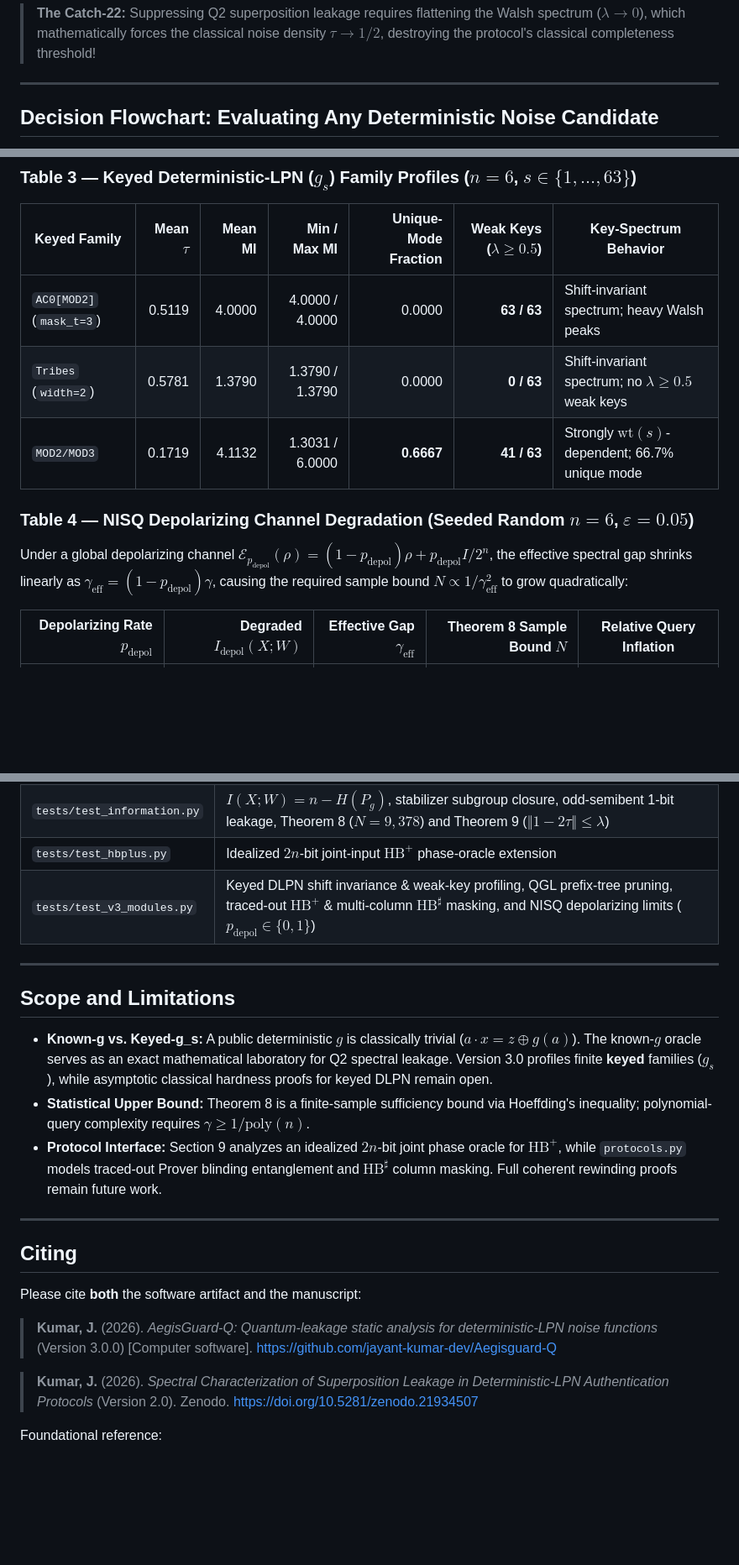
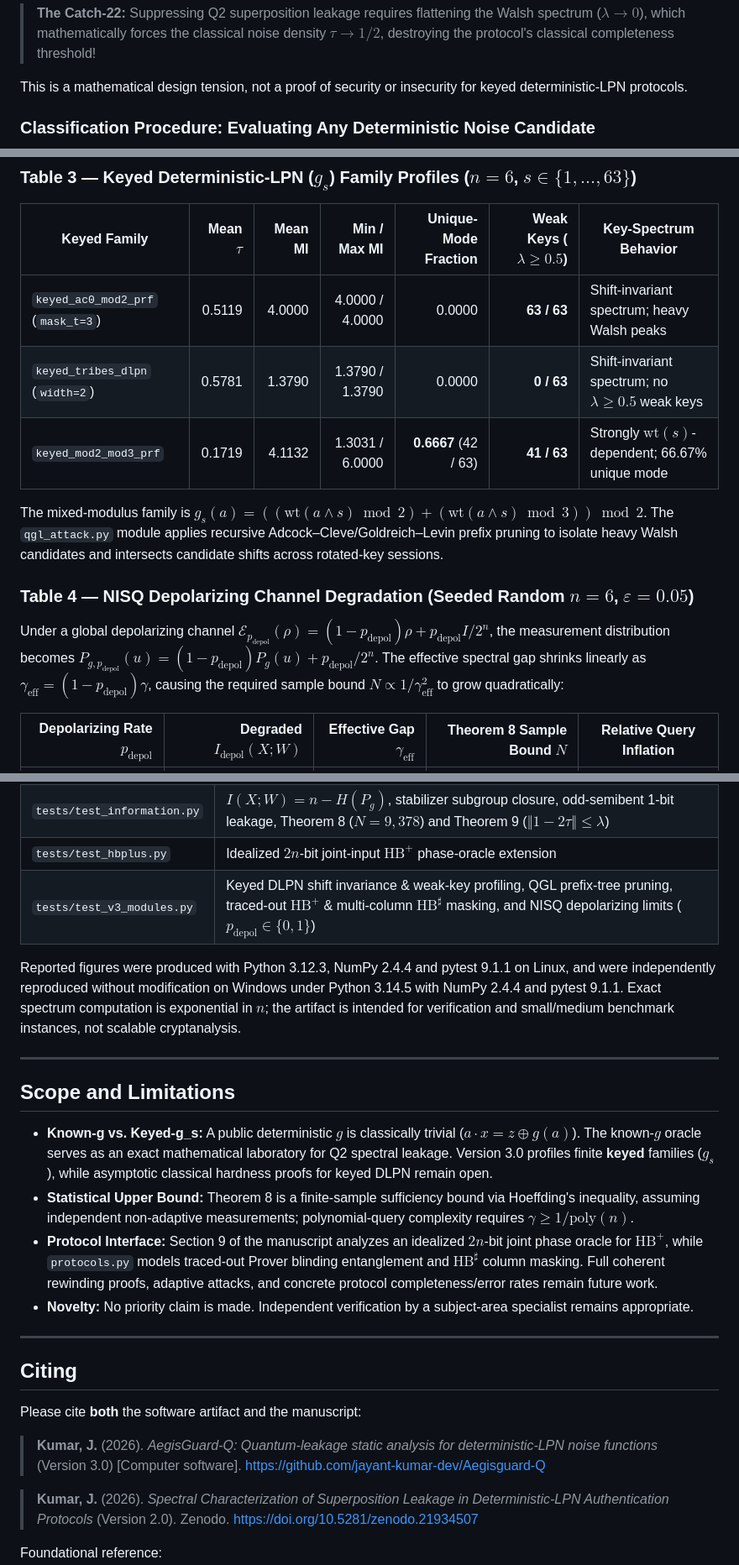
Before and after one commit to jayant-kumar-dev/Aegisguard-Q, a Markdown page: README.md, 3 parts joined by grey strips. Shown at 84% size. GitHub-like rendering; blank space fills up the shorter version.

Commit message:
Revise README for clarity and new section
Updated README to clarify test badge link and added summary of theoretical results section.

````diff
--- a/README.md
+++ b/README.md
@@ -75,9 +95,9 @@ Classical Noise Rate τ = wt(g)/2^n
 
 > **The Catch-22:** Suppressing Q2 superposition leakage requires flattening the Walsh spectrum ($\lambda \to 0$), which mathematically forces the classical noise density $\tau \to 1/2$, destroying the protocol's classical completeness threshold!
 
----
+This is a mathematical design tension, not a proof of security or insecurity for keyed deterministic-LPN protocols.
 
-## Decision Flowchart: Evaluating Any Deterministic Noise Candidate
+### Classification Procedure: Evaluating Any Deterministic Noise Candidate
 
 ```mermaid
 flowchart TD
@@ -206,13 +223,15 @@ python experiments.py
 
 | Keyed Family | Mean $\tau$ | Mean MI | Min / Max MI | Unique-Mode Fraction | Weak Keys ($\lambda \ge 0.5$) | Key-Spectrum Behavior |
 |---|---:|---:|---:|---:|---:|---|
-| `AC0[MOD2]` (`mask_t=3`) | 0.5119 | 4.0000 | 4.0000 / 4.0000 | 0.0000 | **63 / 63** | Shift-invariant spectrum; heavy Walsh peaks |
-| `Tribes` (`width=2`) | 0.5781 | 1.3790 | 1.3790 / 1.3790 | 0.0000 | **0 / 63** | Shift-invariant spectrum; no $\lambda \ge 0.5$ weak keys |
-| `MOD2/MOD3` | 0.1719 | 4.1132 | 1.3031 / 6.0000 | **0.6667** | **41 / 63** | Strongly $\mathrm{wt}(s)$-dependent; 66.7% unique mode |
+| `keyed_ac0_mod2_prf` (`mask_t=3`) | 0.5119 | 4.0000 | 4.0000 / 4.0000 | 0.0000 | **63 / 63** | Shift-invariant spectrum; heavy Walsh peaks |
+| `keyed_tribes_dlpn` (`width=2`) | 0.5781 | 1.3790 | 1.3790 / 1.3790 | 0.0000 | **0 / 63** | Shift-invariant spectrum; no $\lambda \ge 0.5$ weak keys |
+| `keyed_mod2_mod3_prf` | 0.1719 | 4.1132 | 1.3031 / 6.0000 | **0.6667** (42 / 63) | **41 / 63** | Strongly $\mathrm{wt}(s)$-dependent; 66.67% unique mode |
+
+The mixed-modulus family is $g_s(a) = ((\mathrm{wt}(a \wedge s) \bmod 2) + (\mathrm{wt}(a \wedge s) \bmod 3)) \bmod 2$. The `qgl_attack.py` module applies recursive Adcock–Cleve/Goldreich–Levin prefix pruning to isolate heavy Walsh candidates and intersects candidate shifts across rotated-key sessions.
 
 ### Table 4 — NISQ Depolarizing Channel Degradation (Seeded Random $n=6$, $\varepsilon=0.05$)
 
-Under a global depolarizing channel $\mathcal{E}_{p_{\mathrm{depol}}}(\rho) = (1 - p_{\mathrm{depol}})\rho + p_{\mathrm{depol}} I/2^n$, the effective spectral gap shrinks linearly as $\gamma_{\mathrm{eff}} = (1 - p_{\mathrm{depol}})\gamma$, causing the required sample bound $N \propto 1/\gamma_{\mathrm{eff}}^2$ to grow quadratically:
+Under a global depolarizing channel $\mathcal{E}_{p_{\mathrm{depol}}}(\rho) = (1 - p_{\mathrm{depol}})\rho + p_{\mathrm{depol}} I/2^n$, the measurement distribution becomes $P_{g,p_{\mathrm{depol}}}(u) = (1 - p_{\mathrm{depol}})P_g(u) + p_{\mathrm{depol}}/2^n$. The effective spectral gap shrinks linearly as $\gamma_{\mathrm{eff}} = (1 - p_{\mathrm{depol}})\gamma$, causing the required sample bound $N \propto 1/\gamma_{\mathrm{eff}}^2$ to grow quadratically:
 
 | Depolarizing Rate $p_{\mathrm{depol}}$ | Degraded $I_{\mathrm{depol}}(X;W)$ | Effective Gap $\gamma_{\mathrm{eff}}$ | Theorem 8 Sample Bound $N$ | Relative Query Inflation |
 |---:|---:|---:|---:|---|
@@ -239,13 +258,16 @@ python verify_theorem2.py       # Standalone empirical-mode bound verification
 | `tests/test_hbplus.py` | Idealized $2n$-bit joint-input $\mathrm{HB}^+$ phase-oracle extension |
 | `tests/test_v3_modules.py` | Keyed DLPN shift invariance & weak-key profiling, QGL prefix-tree pruning, traced-out $\mathrm{HB}^+$ & multi-column $\mathrm{HB}^{\sharp}$ masking, and NISQ depolarizing limits ($p_{\mathrm{depol}} \in \lbrace 0, 1 \rbrace$) |
 
+Reported figures were produced with Python 3.12.3, NumPy 2.4.4 and pytest 9.1.1 on Linux, and were independently reproduced without modification on Windows under Python 3.14.5 with NumPy 2.4.4 and pytest 9.1.1. Exact spectrum computation is exponential in $n$; the artifact is intended for verification and small/medium benchmark instances, not scalable cryptanalysis.
+
 ---
 
 ## Scope and Limitations
 
 - **Known-g vs. Keyed-g_s:** A public deterministic $g$ is classically trivial ($a\cdot x = z \oplus g(a)$). The known-$g$ oracle serves as an exact mathematical laboratory for Q2 spectral leakage. Version 3.0 profiles finite **keyed** families ($g_s$), while asymptotic classical hardness proofs for keyed DLPN remain open.
-- **Statistical Upper Bound:** Theorem 8 is a finite-sample sufficiency bound via Hoeffding's inequality; polynomial-query complexity requires $\gamma \ge 1/\mathrm{poly}(n)$.
-- **Protocol Interface:** Section 9 analyzes an idealized $2n$-bit joint phase oracle for $\mathrm{HB}^+$, while `protocols.py` models traced-out Prover blinding entanglement and $\mathrm{HB}^{\sharp}$ column masking. Full coherent rewinding proofs remain future work.
+- **Statistical Upper Bound:** Theorem 8 is a finite-sample sufficiency bound via Hoeffding's inequality, assuming independent non-adaptive measurements; polynomial-query complexity requires $\gamma \ge 1/\mathrm{poly}(n)$.
+- **Protocol Interface:** Section 9 of the manuscript analyzes an idealized $2n$-bit joint phase oracle for $\mathrm{HB}^+$, while `protocols.py` models traced-out Prover blinding entanglement and $\mathrm{HB}^{\sharp}$ column masking. Full coherent rewinding proofs, adaptive attacks, and concrete protocol completeness/error rates remain future work.
+- **Novelty:** No priority claim is made. Independent verification by a subject-area specialist remains appropriate.
 
 ---
 
@@ -253,7 +275,7 @@ python verify_theorem2.py       # Standalone empirical-mode bound verification
 
 Please cite **both** the software artifact and the manuscript:
 
-> **Kumar, J.** (2026). *AegisGuard-Q: Quantum-leakage static analysis for deterministic-LPN noise functions* (Version 3.0.0) [Computer software]. https://github.com/jayant-kumar-dev/Aegisguard-Q
+> **Kumar, J.** (2026). *AegisGuard-Q: Quantum-leakage static analysis for deterministic-LPN noise functions* (Version 3.0) [Computer software]. https://github.com/jayant-kumar-dev/Aegisguard-Q
 
 > **Kumar, J.** (2026). *Spectral Characterization of Superposition Leakage in Deterministic-LPN Authentication Protocols* (Version 2.0). Zenodo. https://doi.org/10.5281/zenodo.21934507
 
````
Also changed, not shown: other parts of README.md (+32 -15 lines).
